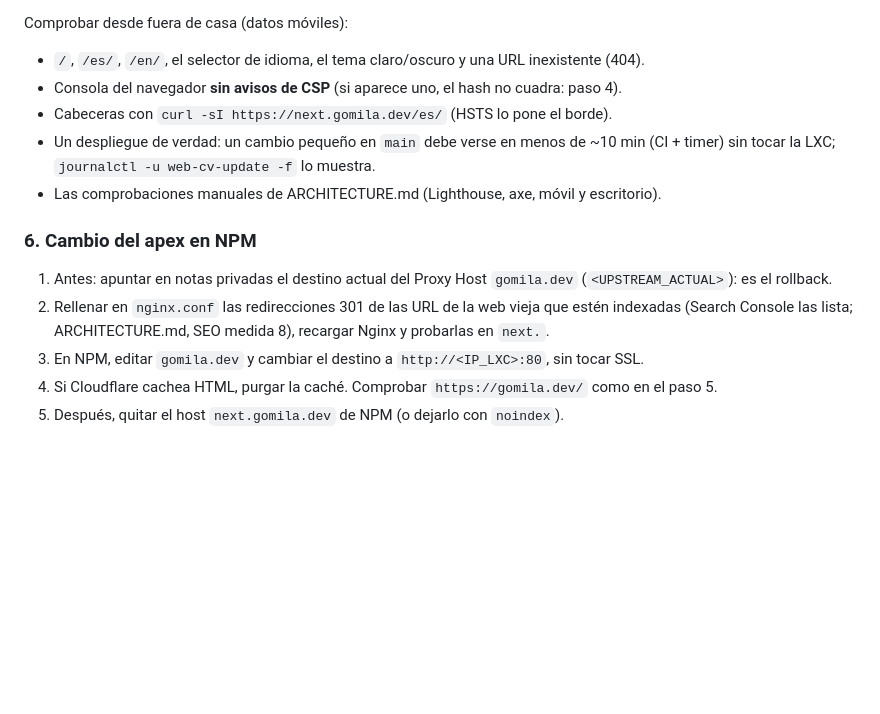
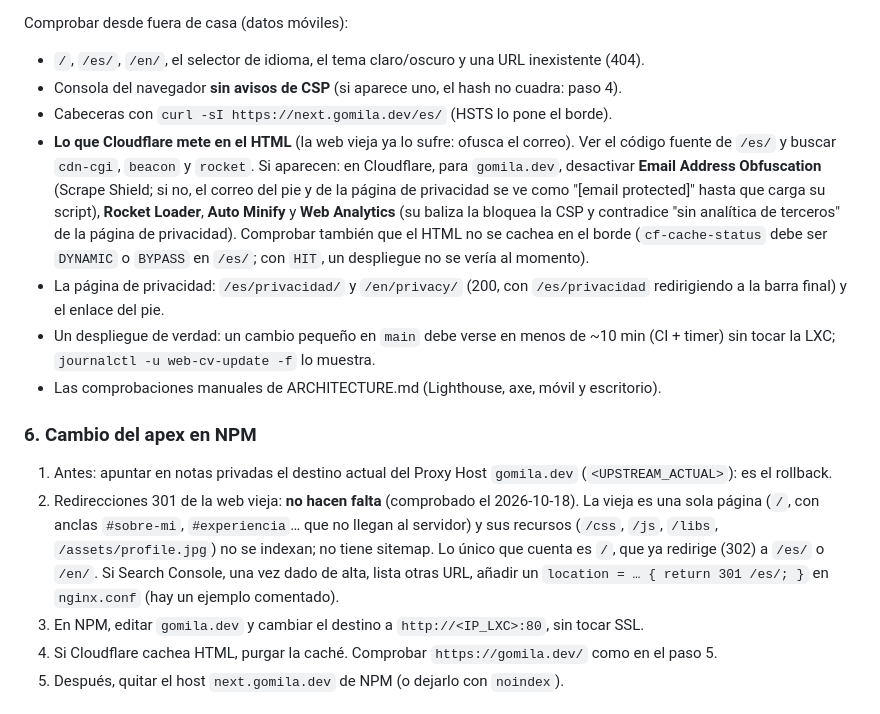
Before and after one commit to gomila17/web-cv-v2, a Markdown page: deploy/README.md, the part around the change. Rendered like a GitHub page; blank space fills up the shorter version.

Commit message:
Fase 6 preparada: sin 301 (web vieja de una sola página), comprobaciones de Cloudflare y de privacidad
Co-Authored-By: Claude Sonnet 5.5 <noreply@anthropic.com>

```diff
--- a/deploy/README.md
+++ b/deploy/README.md
@@ -124,13 +124,15 @@ Comprobar desde fuera de casa (datos móviles):
 - `/`, `/es/`, `/en/`, el selector de idioma, el tema claro/oscuro y una URL inexistente (404).
 - Consola del navegador **sin avisos de CSP** (si aparece uno, el hash no cuadra: paso 4).
 - Cabeceras con `curl -sI https://next.gomila.dev/es/` (HSTS lo pone el borde).
+- **Lo que Cloudflare mete en el HTML** (la web vieja ya lo sufre: ofusca el correo). Ver el código fuente de `/es/` y buscar `cdn-cgi`, `beacon` y `rocket`. Si aparecen: en Cloudflare, para `gomila.dev`, desactivar **Email Address Obfuscation** (Scrape Shield; si no, el correo del pie y de la página de privacidad se ve como "[email protected]" hasta que carga su script), **Rocket Loader**, **Auto Minify** y **Web Analytics** (su baliza la bloquea la CSP y contradice "sin analítica de terceros" de la página de privacidad). Comprobar también que el HTML no se cachea en el borde (`cf-cache-status` debe ser `DYNAMIC` o `BYPASS` en `/es/`; con `HIT`, un despliegue no se vería al momento).
+- La página de privacidad: `/es/privacidad/` y `/en/privacy/` (200, con `/es/privacidad` redirigiendo a la barra final) y el enlace del pie.
 - Un despliegue de verdad: un cambio pequeño en `main` debe verse en menos de ~10 min (CI + timer) sin tocar la LXC; `journalctl -u web-cv-update -f` lo muestra.
 - Las comprobaciones manuales de ARCHITECTURE.md (Lighthouse, axe, móvil y escritorio).
 
 ### 6. Cambio del apex en NPM
 
 1. Antes: apuntar en notas privadas el destino actual del Proxy Host `gomila.dev` (`<UPSTREAM_ACTUAL>`): es el rollback.
-2. Rellenar en `nginx.conf` las redirecciones 301 de las URL de la web vieja que estén indexadas (Search Console las lista; ARCHITECTURE.md, SEO medida 8), recargar Nginx y probarlas en `next.`.
+2. Redirecciones 301 de la web vieja: **no hacen falta** (comprobado el 2026-10-18). La vieja es una sola página (`/`, con anclas `#sobre-mi`, `#experiencia`… que no llegan al servidor) y sus recursos (`/css`, `/js`, `/libs`, `/assets/profile.jpg`) no se indexan; no tiene sitemap. Lo único que cuenta es `/`, que ya redirige (302) a `/es/` o `/en/`. Si Search Console, una vez dado de alta, lista otras URL, añadir un `location = … { return 301 /es/; }` en `nginx.conf` (hay un ejemplo comentado).
 3. En NPM, editar `gomila.dev` y cambiar el destino a `http://<IP_LXC>:80`, sin tocar SSL.
 4. Si Cloudflare cachea HTML, purgar la caché. Comprobar `https://gomila.dev/` como en el paso 5.
 5. Después, quitar el host `next.gomila.dev` de NPM (o dejarlo con `noindex`).
```
Also changed, not shown: PENDIENTES.md (+8 -3 lines).
